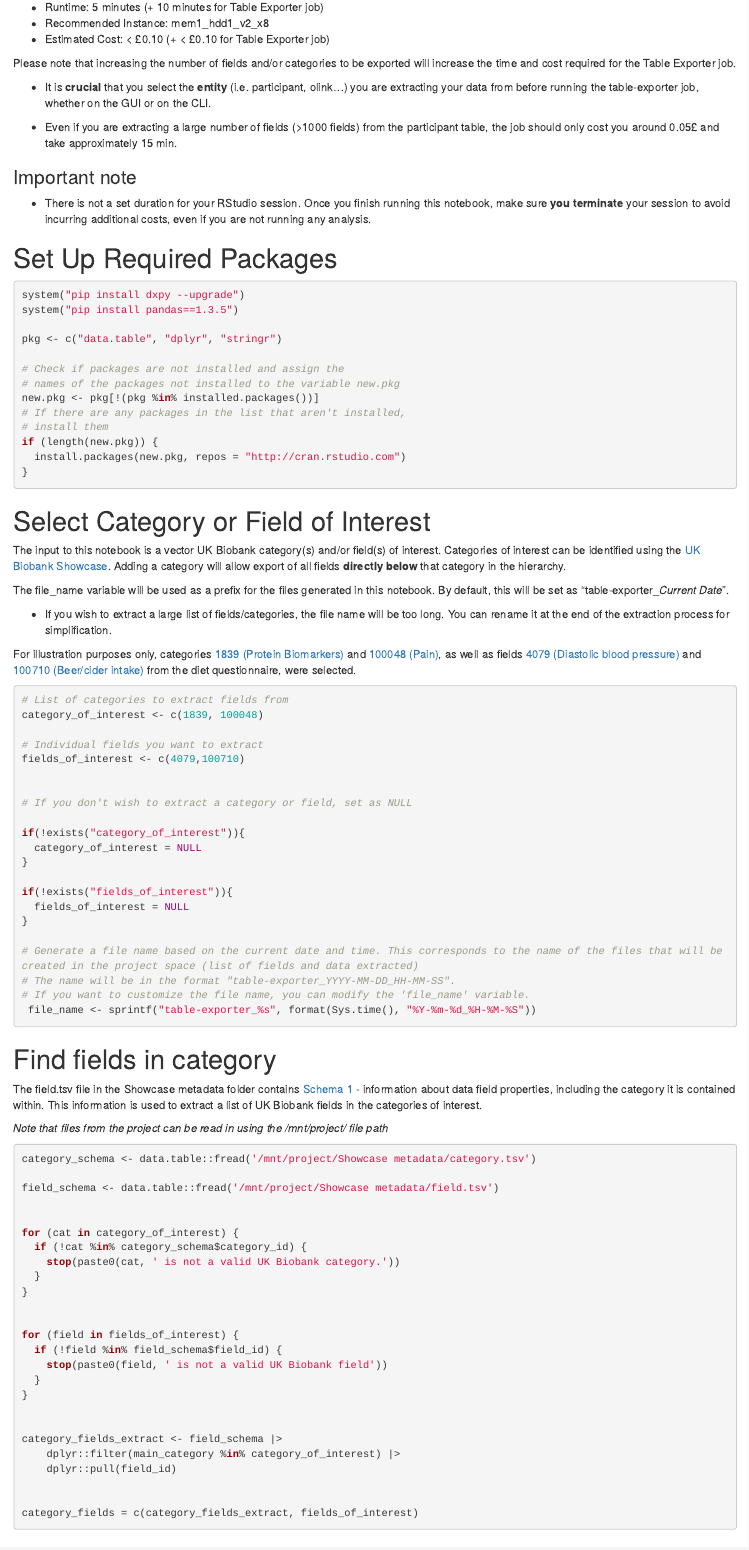
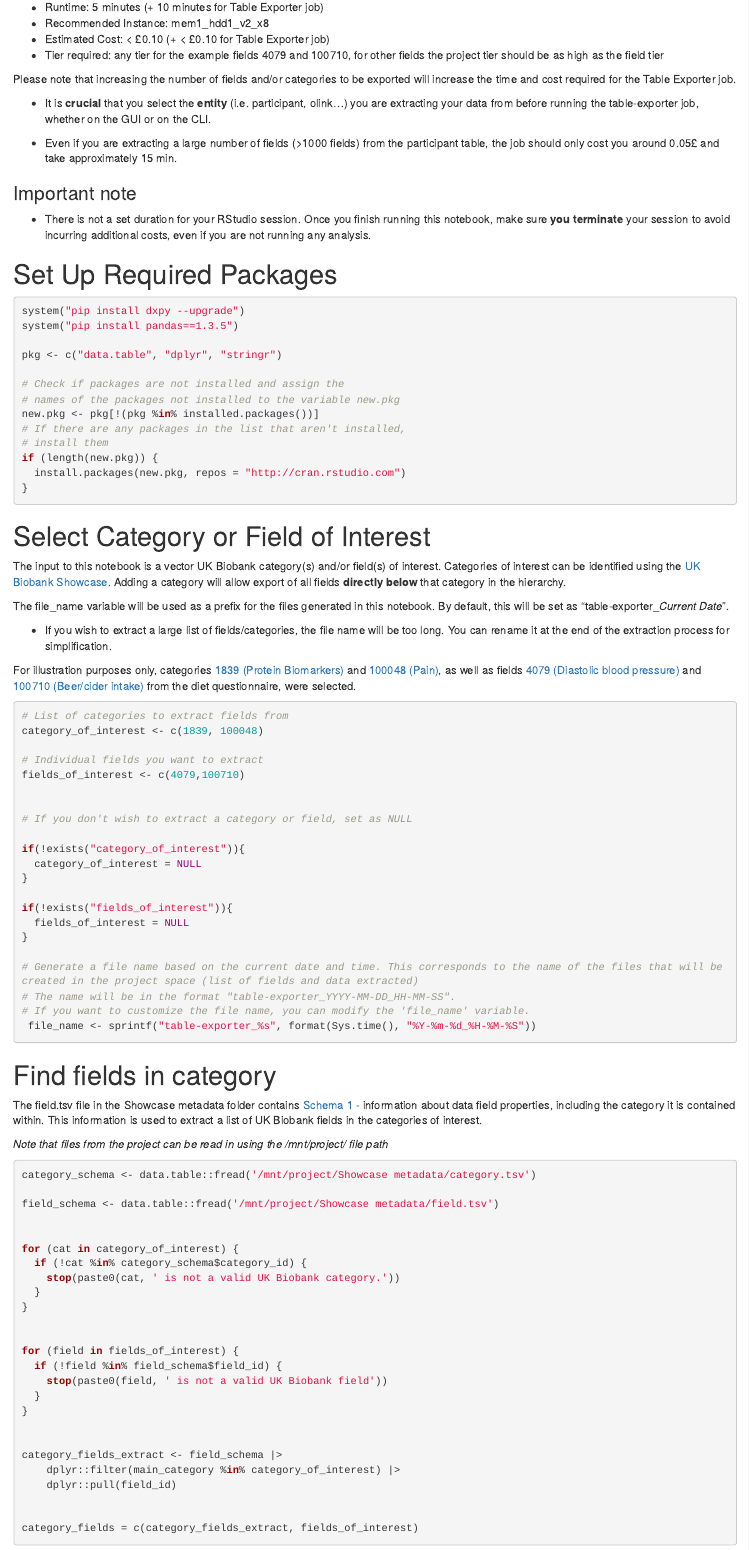
Before and after one commit to UK-Biobank/UKB-RAP-Notebooks-Access, an R Markdown document (RStudio/A110_Export_participant_data.Rmd): the page in a window 1100 px wide, from 440 px down. Rendered offline with R 4.5, knitr and Pandoc, with nearby package versions; the code chunks are not run, so their results and figures are left out.

Commit message:
cost tiers text

```diff
--- a/RStudio/A110_Export_participant_data.Rmd
+++ b/RStudio/A110_Export_participant_data.Rmd
@@ -1,6 +1,8 @@
 ---
 title: "Extracting fields for use in Table Exporter"
-output: html_notebook
+output:
+  html_document:
+    df_print: paged
 ---
 
 # Overview
@@ -22,6 +24,7 @@ It is useful to programmatically identify all UKB-RAP field names associated wit
 - Runtime: 5 minutes (+ 10 minutes for Table Exporter job)
 - Recommended Instance: mem1_hdd1_v2_x8
 - Estimated Cost: < £0.10 (+ < £0.10 for Table Exporter job)
+- Tier required: any tier for the example fields 4079 and 100710, for other fields the project tier should be as high as the field tier
 
 Please note that increasing the number of fields and/or categories to be exported will increase the time and cost required for the Table Exporter job.
 
--- a/RStudio/A111_Import_Analyse_participant_data.Rmd
+++ b/RStudio/A111_Import_Analyse_participant_data.Rmd
@@ -24,6 +24,7 @@ You can also extract UKB data using R on JupyterLab using the dxdata function `r
 -   Runtime: 10 mins
 -   Recommended instance: mem1_hdd1_v2_x8
 -   Estimated cost: < £0.10
+-   Cost tier: any tier
 
 ### Important note
 
```
Also changed, not shown: 9 other files.
